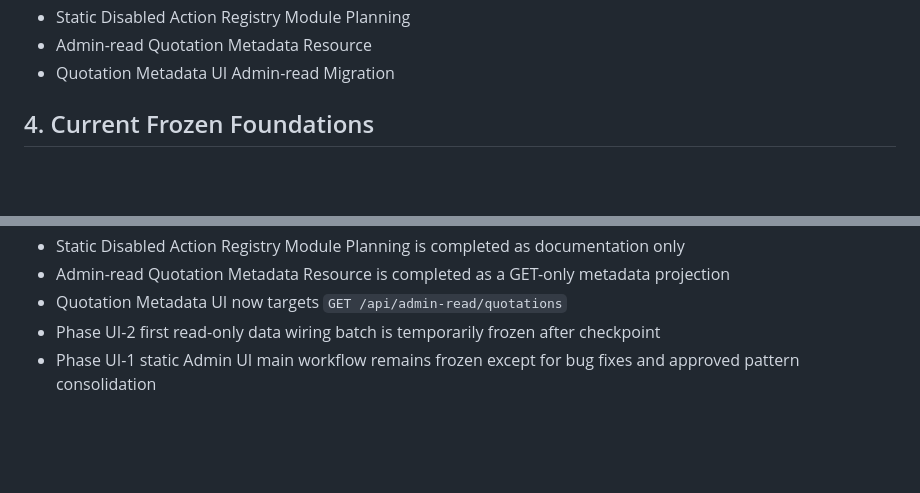
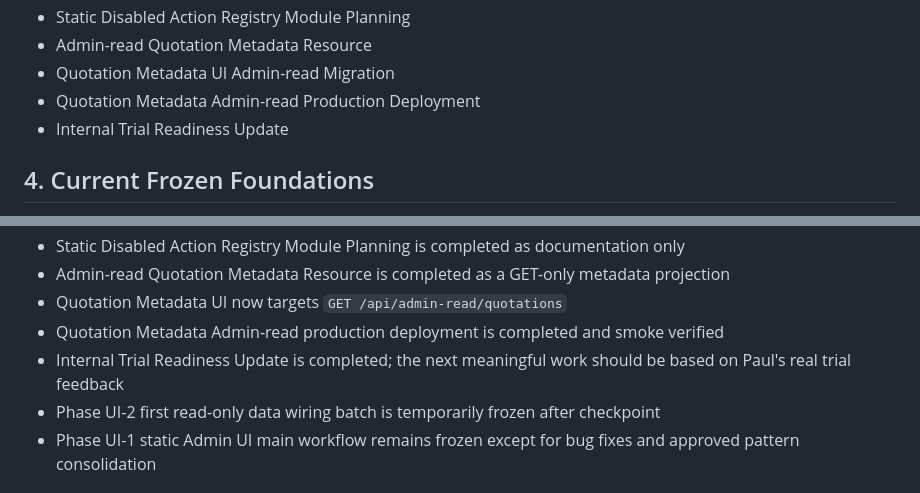
Before and after one commit to PaulCN2024/cbm-trade-os-public-pilot, a Markdown page: docs/PROJECT_PROGRESS.md, 2 parts joined by grey strips. Drawn GitHub-style; blank space fills up the shorter version.

```diff
--- a/docs/PROJECT_PROGRESS.md
+++ b/docs/PROJECT_PROGRESS.md
@@ -123,6 +125,8 @@ These percentages are planning estimates. They should move only after milestone
 - Static Disabled Action Registry Module Planning
 - Admin-read Quotation Metadata Resource
 - Quotation Metadata UI Admin-read Migration
+- Quotation Metadata Admin-read Production Deployment
+- Internal Trial Readiness Update
 
 ## 4. Current Frozen Foundations
 
@@ -164,6 +168,8 @@ These percentages are planning estimates. They should move only after milestone
 - Static Disabled Action Registry Module Planning is completed as documentation only
 - Admin-read Quotation Metadata Resource is completed as a GET-only metadata projection
 - Quotation Metadata UI now targets `GET /api/admin-read/quotations`
+- Quotation Metadata Admin-read production deployment is completed and smoke verified
+- Internal Trial Readiness Update is completed; the next meaningful work should be based on Paul's real trial feedback
 - Phase UI-2 first read-only data wiring batch is temporarily frozen after checkpoint
 - Phase UI-1 static Admin UI main workflow remains frozen except for bug fixes and approved pattern consolidation
 
```
Also changed, not shown: other parts of docs/PROJECT_PROGRESS.md (+10 -8 lines), docs/ops/internal-trial-readiness-update.md (added, +67 -0 lines).
